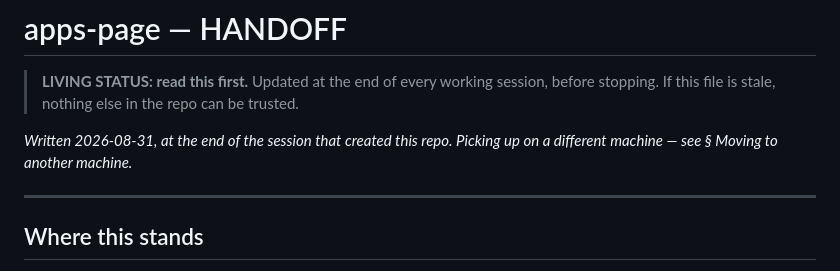
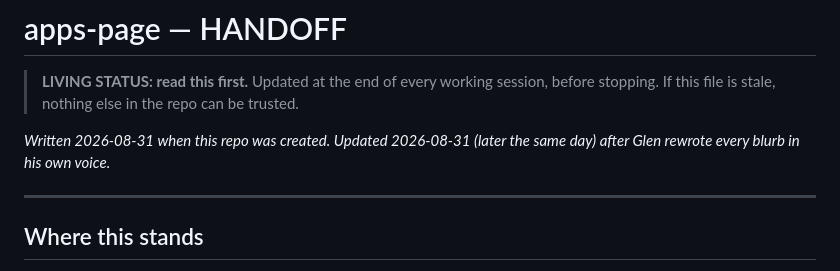
Before and after one commit to Glen-collab/apps-page, a Markdown page: HANDOFF.md, the part around one of its changes. Drawn GitHub-style.

```diff
--- a/HANDOFF.md
+++ b/HANDOFF.md
@@ -3,8 +3,8 @@
 > **LIVING STATUS: read this first.** Updated at the end of every working session,
 > before stopping. If this file is stale, nothing else in the repo can be trusted.
 
-*Written 2026-08-31, at the end of the session that created this repo. Picking up on
-a different machine — see § Moving to another machine.*
+*Written 2026-08-31 when this repo was created. Updated 2026-08-31 (later the same
+day) after Glen rewrote every blurb in his own voice.*
 
 ---
 
```
Also changed, not shown: other parts of HANDOFF.md (+39 -2 lines).
